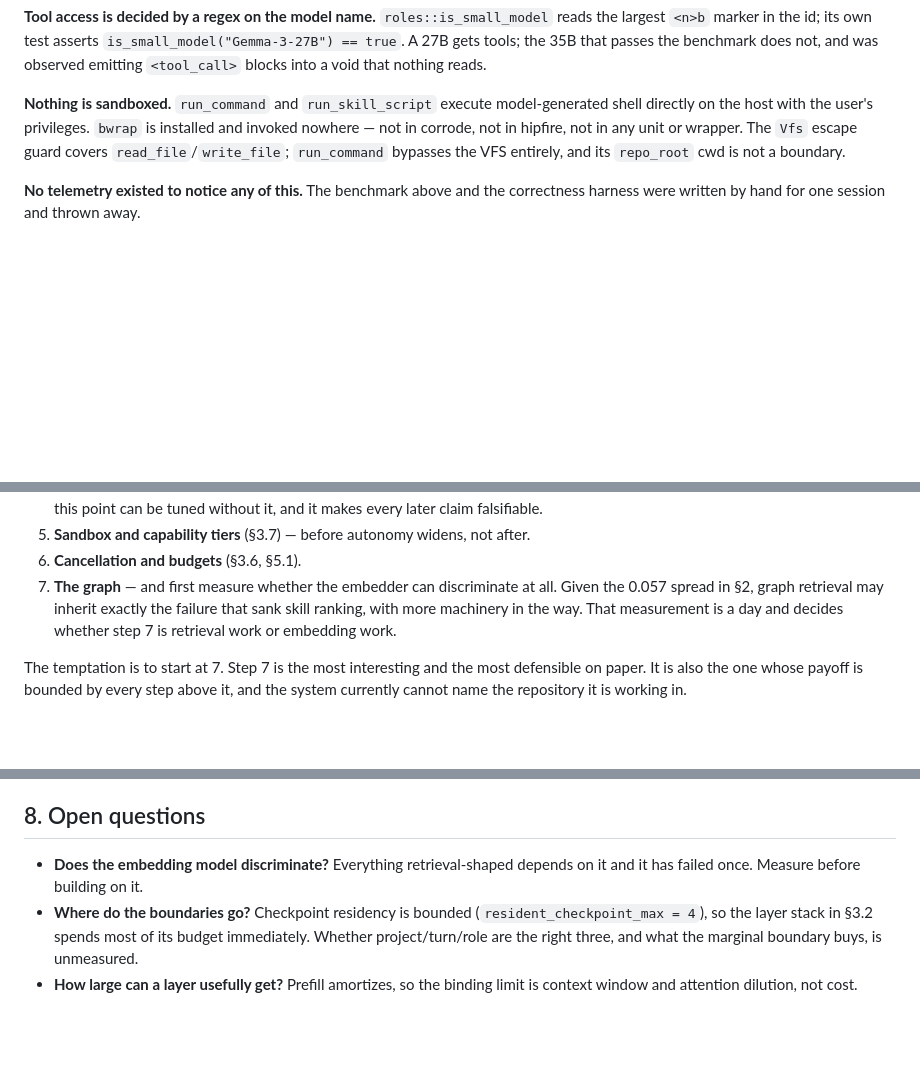
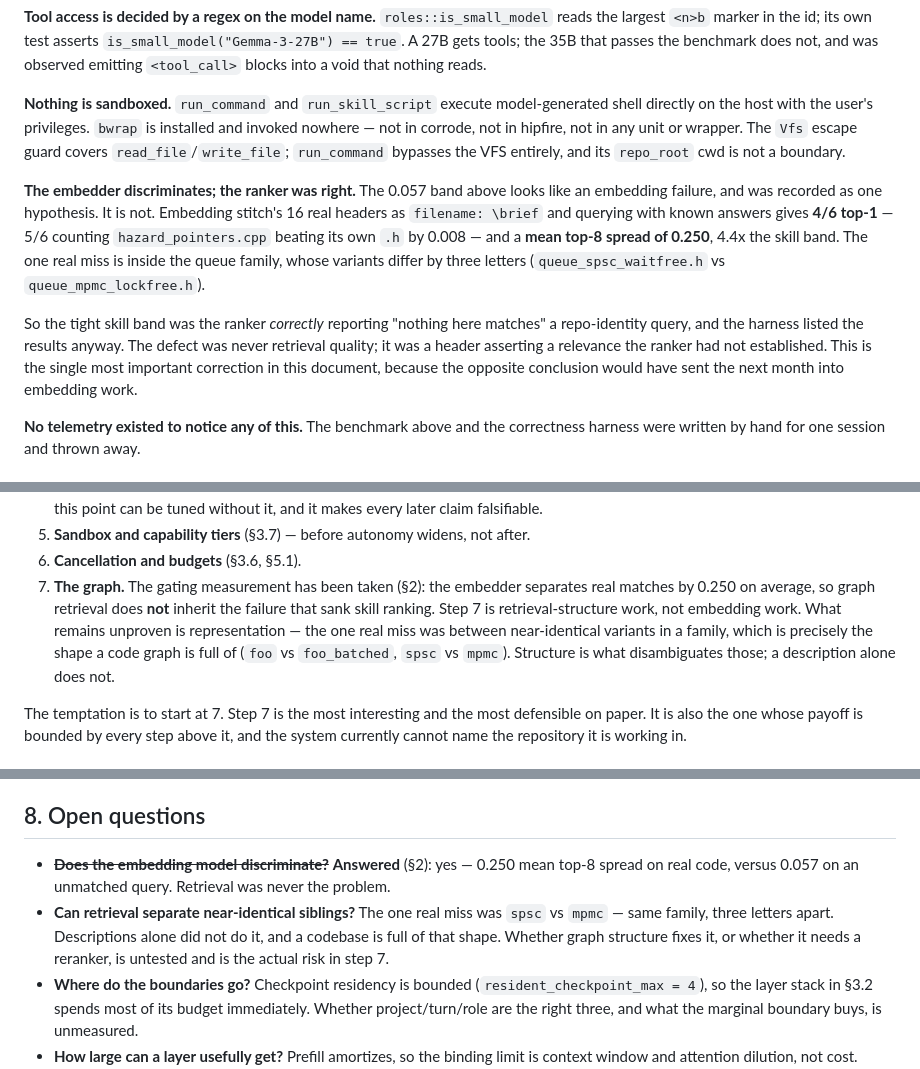
Before and after one commit to xynexus/Corrode, a Markdown page: docs/harness-architecture.md, 3 parts joined by grey strips. GitHub-like rendering; blank space fills up the shorter version.

Commit message:
docs: the embedder discriminates — record the measurement, reverse the hypothesis
§2 recorded the 0.057 skill-ranking band as evidence the embedder might not
discriminate, and §6 made step 7 conditional on measuring that before building
graph retrieval. The measurement has been taken and the hypothesis is wrong.

Embedding stitch's 16 real headers and querying with known answers: 4/6 top-1 (5/6
counting hazard_pointers.cpp beating its own .h by 0.008), mean top-8 spread 0.250
— 4.4x the skill band. The same embedder separates real matches cleanly.

So the tight band was the ranker correctly reporting "nothing matches" a
repo-identity query, and the harness listed the results anyway. The defect was a
header asserting relevance the ranker had not established, not retrieval quality.
Worth stating plainly in the document, because the opposite conclusion would have
sent the next month into embedding work.

Step 7 is now unblocked as retrieval-STRUCTURE work. What replaces the retired open
question is sharper and was exposed by the same run: the one real miss was between
near-identical siblings (spsc vs mpmc, three letters apart), which is the shape a
codebase is full of. Whether structure disambiguates those or a reranker is needed
is the actual risk in step 7.

§3.1 gains the operational form: a low spread IS the signal that nothing matches,
and overriding it is the defect. Implemented separately as the stage-1 floor.

Co-Authored-By: Claude Opus 5 (1M context) <noreply@anthropic.com>
Claude-Session: https://claude.ai/code/session_01EK4HjVn4Wnm6wx6GVCqzXt

```diff
--- a/docs/harness-architecture.md
+++ b/docs/harness-architecture.md
@@ -99,6 +99,20 @@ installed and invoked nowhere — not in corrode, not in hipfire, not in any uni
 wrapper. The `Vfs` escape guard covers `read_file`/`write_file`; `run_command`
 bypasses the VFS entirely, and its `repo_root` cwd is not a boundary.
 
+**The embedder discriminates; the ranker was right.** The 0.057 band above looks
+like an embedding failure, and was recorded as one hypothesis. It is not.
+Embedding stitch's 16 real headers as `filename: \brief` and querying with known
+answers gives **4/6 top-1** — 5/6 counting `hazard_pointers.cpp` beating its own
+`.h` by 0.008 — and a **mean top-8 spread of 0.250**, 4.4x the skill band. The one
+real miss is inside the queue family, whose variants differ by three letters
+(`queue_spsc_waitfree.h` vs `queue_mpmc_lockfree.h`).
+
+So the tight skill band was the ranker *correctly* reporting "nothing here matches"
+a repo-identity query, and the harness listed the results anyway. The defect was
+never retrieval quality; it was a header asserting a relevance the ranker had not
+established. This is the single most important correction in this document, because
+the opposite conclusion would have sent the next month into embedding work.
+
 **No telemetry existed to notice any of this.** The benchmark above and the
 correctness harness were written by hand for one session and thrown away.
 
@@ -322,10 +338,13 @@ class of confident failure.
    without it, and it makes every later claim falsifiable.
 5. **Sandbox and capability tiers** (§3.7) — before autonomy widens, not after.
 6. **Cancellation and budgets** (§3.6, §5.1).
-7. **The graph** — and first measure whether the embedder can discriminate at all.
-   Given the 0.057 spread in §2, graph retrieval may inherit exactly the failure that
-   sank skill ranking, with more machinery in the way. That measurement is a day and
-   decides whether step 7 is retrieval work or embedding work.
+7. **The graph.** The gating measurement has been taken (§2): the embedder separates
+   real matches by 0.250 on average, so graph retrieval does **not** inherit the
+   failure that sank skill ranking. Step 7 is retrieval-structure work, not embedding
+   work. What remains unproven is representation — the one real miss was between
+   near-identical variants in a family, which is precisely the shape a code graph is
+   full of (`foo` vs `foo_batched`, `spsc` vs `mpmc`). Structure is what disambiguates
+   those; a description alone does not.
 
 The temptation is to start at 7. Step 7 is the most interesting and the most
 defensible on paper. It is also the one whose payoff is bounded by every step above
@@ -345,8 +364,13 @@ it, and the system currently cannot name the repository it is working in.
 
 ## 8. Open questions
 
-- **Does the embedding model discriminate?** Everything retrieval-shaped depends on
-  it and it has failed once. Measure before building on it.
+- ~~**Does the embedding model discriminate?**~~ **Answered** (§2): yes — 0.250 mean
+  top-8 spread on real code, versus 0.057 on an unmatched query. Retrieval was never
+  the problem.
+- **Can retrieval separate near-identical siblings?** The one real miss was
+  `spsc` vs `mpmc` — same family, three letters apart. Descriptions alone did not
+  do it, and a codebase is full of that shape. Whether graph structure fixes it, or
+  whether it needs a reranker, is untested and is the actual risk in step 7.
 - **Where do the boundaries go?** Checkpoint residency is bounded
   (`resident_checkpoint_max = 4`), so the layer stack in §3.2 spends most of its
   budget immediately. Whether project/turn/role are the right three, and what the
```
Also changed, not shown: other parts of docs/harness-architecture.md (+3 -1 lines).
